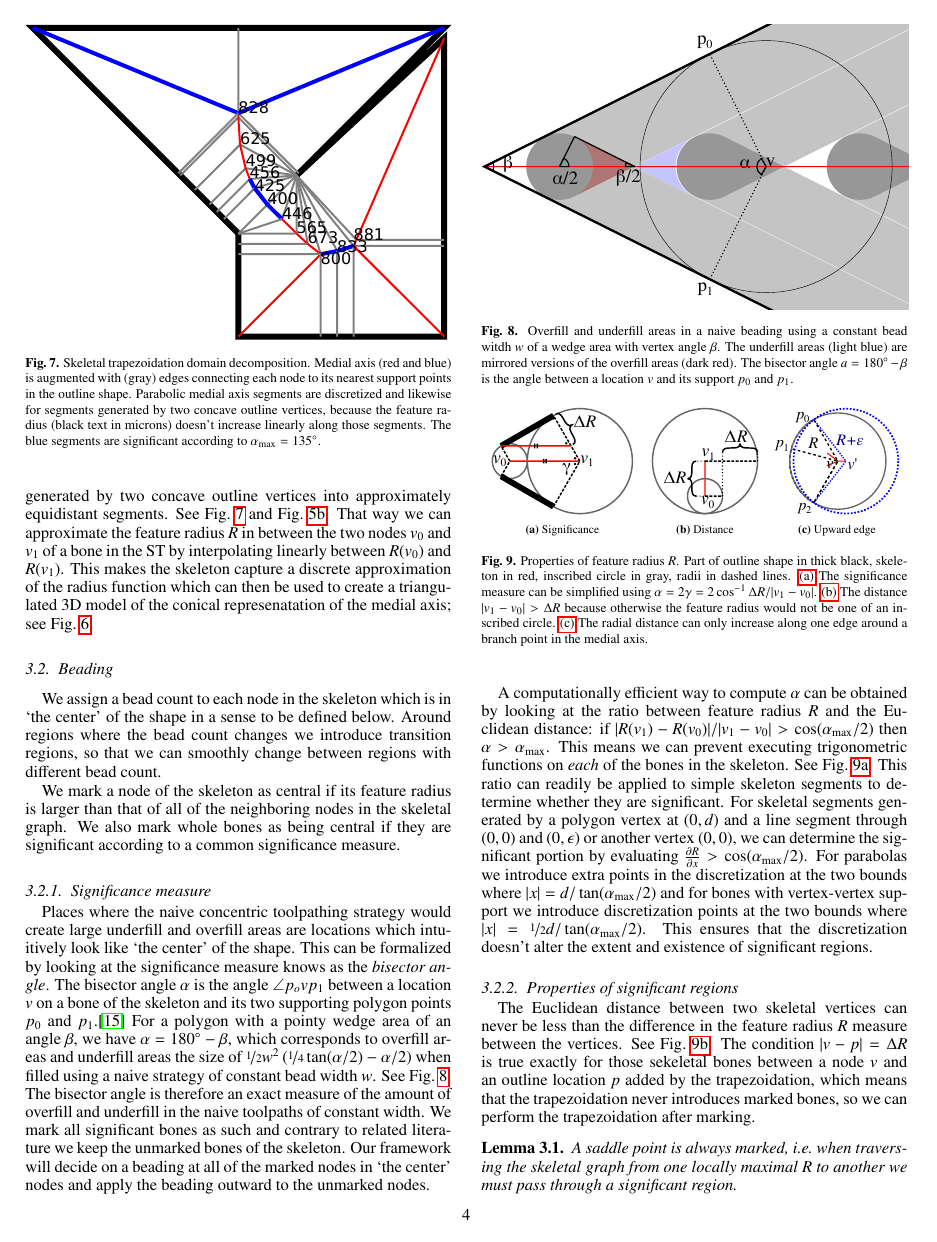
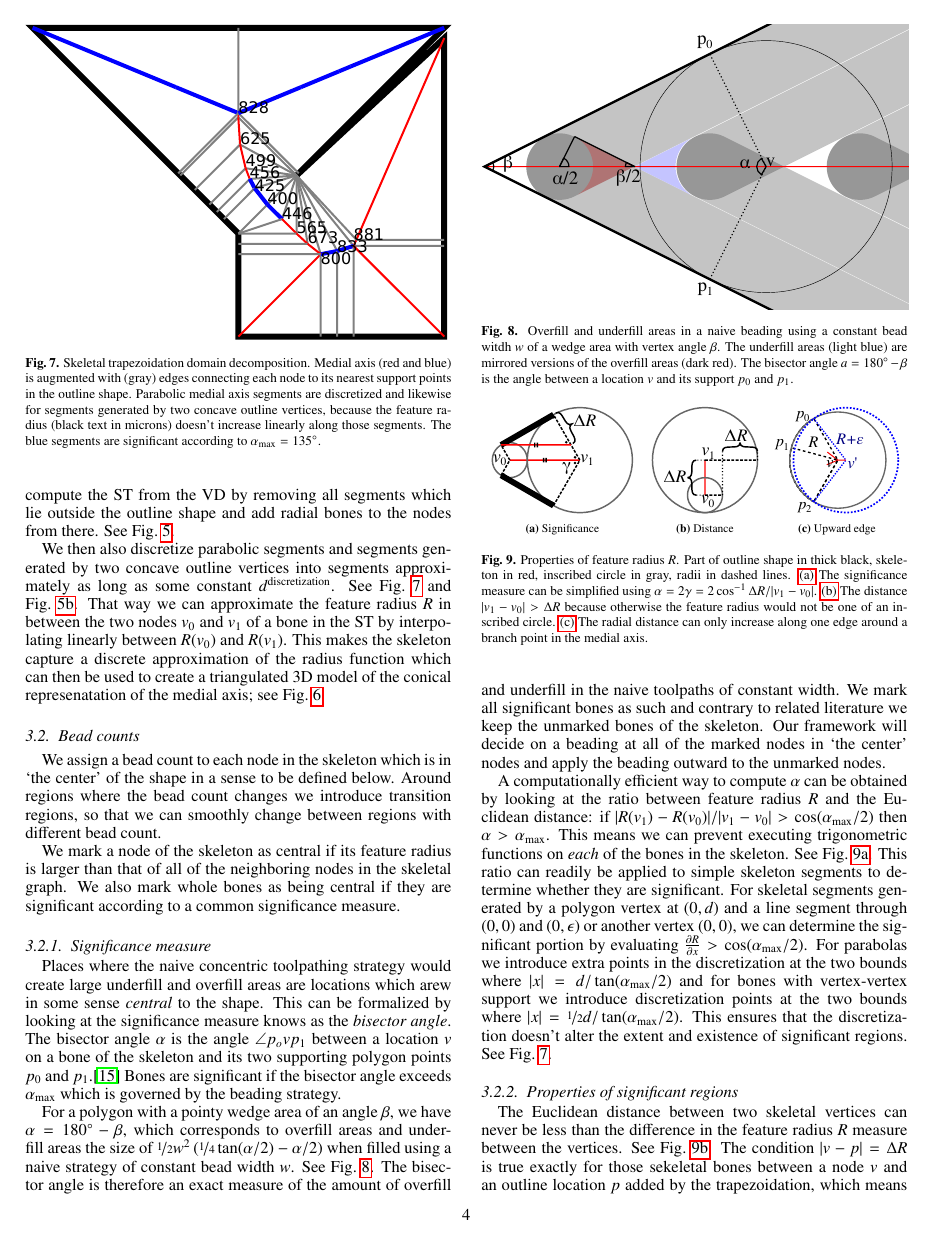
Before and after one commit to BagelOrb/variable_width_paper, a LaTeX paper (0_main.tex, which reads 4_method.tex): page 4 of 11. Compiled offline with pdfLaTeX.

```diff
--- a/4_method.tex
+++ b/4_method.tex
@@ -141,7 +142,7 @@
 See \cref{skeletonization_comparison}.
 
 
-We then also discretize parabolic segments and segments generated by two concave outline vertices into approximately equidistant segments.
+We then also discretize parabolic segments and segments generated by two concave outline vertices into segments approximately as long as some constant $d^\text{discretization}$.
 See \cref{discretization} and \cref{shape_decomp_complex}.
 That way we can approximate the feature radius $R$ in between the two nodes $v_0$ and $v_1$ of a bone in the ST by interpolating linearly between $R(v_0)$ and $R(v_1)$.
 This makes the skeleton capture a discrete approximation of the radius function which can then be used to create a triangulated 3D model of the conical represenatation of the medial axis; see \cref{mat_3d}.
@@ -171,7 +172,7 @@
 
 
 
-\subsection{Beading}
+\subsection{Bead counts}
 We assign a bead count to each node in the skeleton which is in `the center' of the shape in a sense to be defined below.
 Around regions where the bead count changes we introduce transition regions, so that we can smoothly change between regions with different bead count.
 
@@ -180,9 +181,11 @@
 
 
 \subsubsection{Significance measure}\label{sec:significance_measure}
-Places where the naive concentric toolpathing strategy would create large underfill and overfill areas are locations which intuitively look like `the center' of the shape.
+Places where the naive concentric toolpathing strategy would create large underfill and overfill areas are locations which arew in some sense \emph{central} to the shape.
 This can be formalized by looking at the significance measure knows as the \emph{bisector angle}.
 The bisector angle $\alpha$ is the angle $\angle{p_ovp_1}$ between a location $v$ on a bone of the skeleton and its two supporting polygon points $p_0$ and $p_1$.\cite{attali1996modeling}
+Bones are significant if the bisector angle exceeds $\alpha_\text{max}$ which is governed by the beading strategy.
+
 For a polygon with a pointy wedge area of an angle $\beta$, we have $\alpha = 180\degree - \beta$, which corresponds to overfill areas and underfill areas the size of $\nicefrac12 w^2 \left( \nicefrac14 \tan ( \alpha / 2) - \alpha / 2 \right)$ when filled using a naive strategy of constant bead width $w$.
 See \cref{naive_overfill_underfill}.
 The bisector angle is therefore an exact measure of the amount of overfill and underfill in the naive toolpaths of constant width.
@@ -212,6 +215,8 @@
 For parabolas we introduce extra points in the discretization at the two bounds where $| x | = d  / \tan(\alpha_\text{max} / 2)$
 and for bones with vertex-vertex support we introduce discretization points at the two bounds where $| x | = \nicefrac12 d  / \tan(\alpha_\text{max} / 2)$.
 This ensures that the discretization doesn't alter the extent and existence of significant regions.
+See \cref{discretization}.
+
 
 \begin{figure} \centering
 \newlength{\significancePropertiesHeight}
```
Also changed, not shown: 6_validation.tex (+5 -0 lines), 4_method.tex (5 more changed lines).
